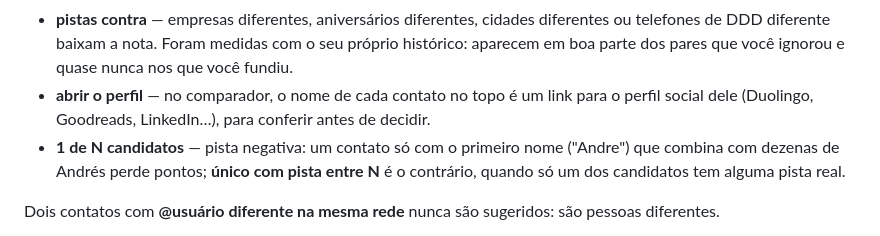
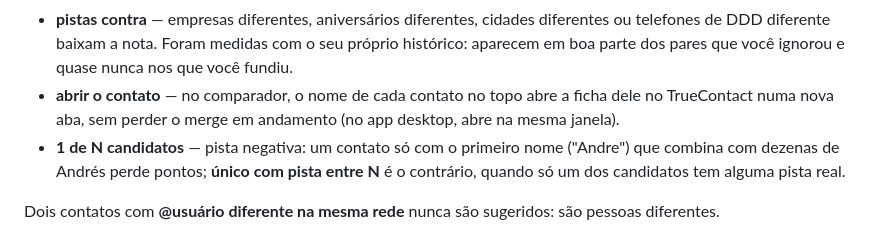
Before and after one commit to osnipassos/truecontact-releases, a Markdown page: help/faq.md, the part around the change. GitHub-like rendering.

Commit message:
docs(faq): nome no comparador abre a ficha do contato

```diff
--- a/help/faq.md
+++ b/help/faq.md
@@ -694,7 +694,7 @@ Cada sugestão da tela **Merge Inteligente** recebe uma **pontuação de 0 a 100
 - **mesma empresa**, **mesmo aniversário**, **mesmo cargo** e **mesmo domínio** (site ou e-mail corporativo, ex.: `@roberthalf.com.br`).
 - **mesma cidade** — só pesa em cidades pouco comuns na sua base: em Curitiba ou São Paulo, onde está boa parte da rede, morar na mesma cidade não diz nada.
 - **pistas contra** — empresas diferentes, aniversários diferentes, cidades diferentes ou telefones de DDD diferente baixam a nota. Foram medidas com o seu próprio histórico: aparecem em boa parte dos pares que você ignorou e quase nunca nos que você fundiu.
-- **abrir o perfil** — no comparador, o nome de cada contato no topo é um link para o perfil social dele (Duolingo, Goodreads, LinkedIn…), para conferir antes de decidir.
+- **abrir o contato** — no comparador, o nome de cada contato no topo abre a ficha dele no TrueContact numa nova aba, sem perder o merge em andamento (no app desktop, abre na mesma janela).
 - **1 de N candidatos** — pista negativa: um contato só com o primeiro nome ("Andre") que combina com dezenas de Andrés perde pontos; **único com pista entre N** é o contrário, quando só um dos candidatos tem alguma pista real.
 
 Dois contatos com **@usuário diferente na mesma rede** nunca são sugeridos: são pessoas diferentes.
```
